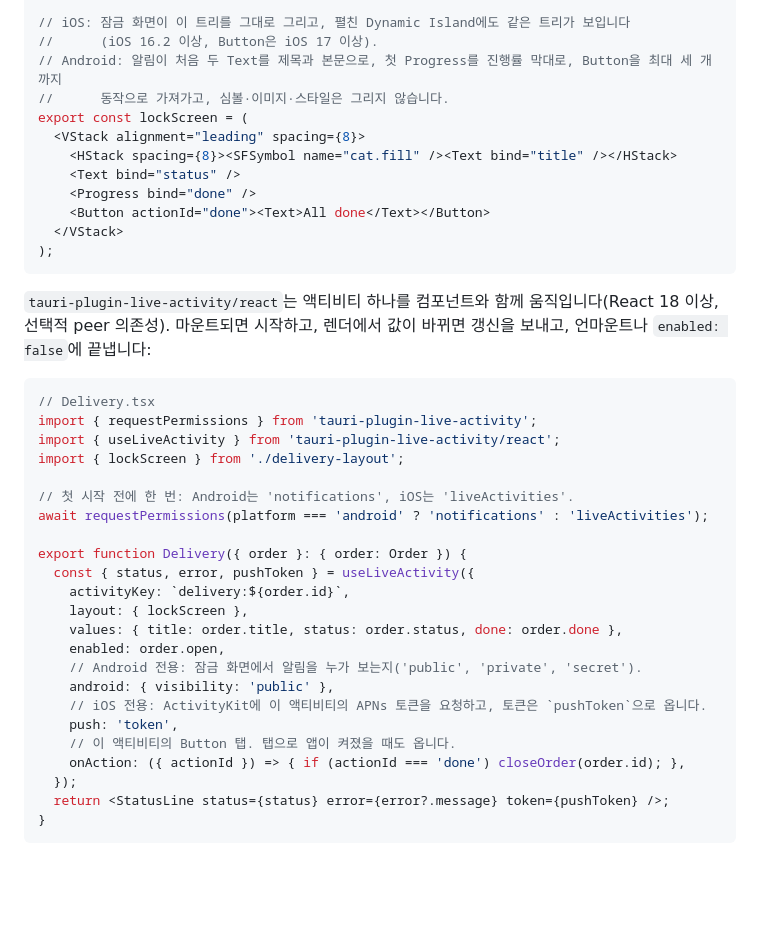
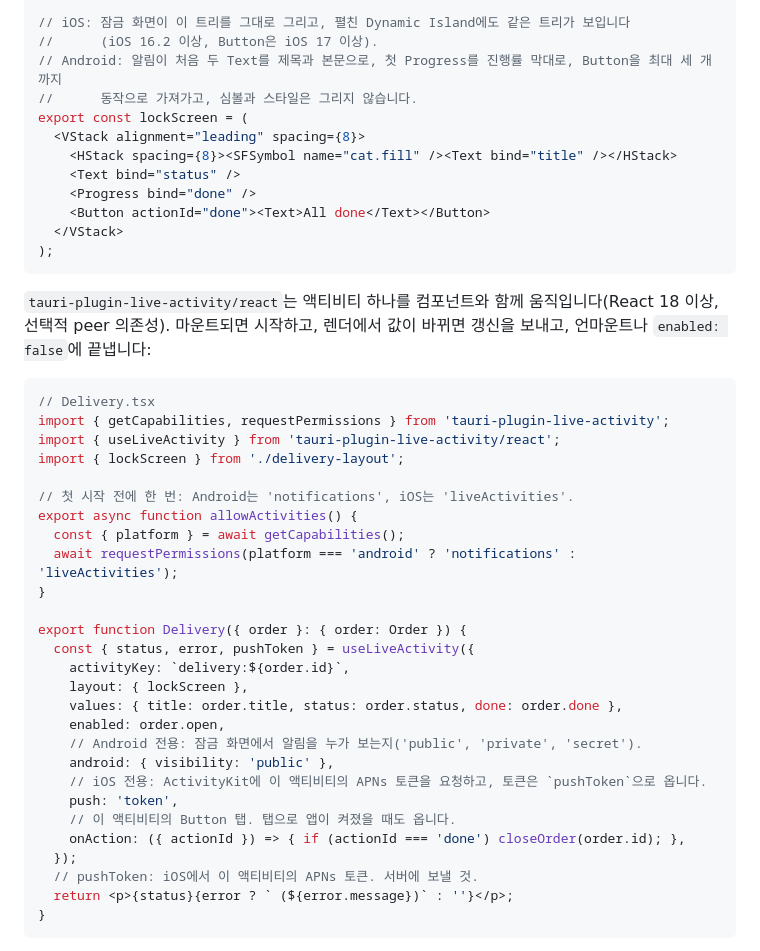
Before and after one commit to 1eedaegon/tauri-plugin-live-activity, a Markdown page: README.ko.md, the part around one of its changes. GitHub-like rendering; blank space fills up the shorter version.

````diff
--- a/README.ko.md
+++ b/README.ko.md
@@ -63,7 +74,7 @@ import { Button, HStack, Progress, SFSymbol, Text, VStack } from 'tauri-plugin-l
 // iOS: 잠금 화면이 이 트리를 그대로 그리고, 펼친 Dynamic Island에도 같은 트리가 보입니다
 //      (iOS 16.2 이상, Button은 iOS 17 이상).
 // Android: 알림이 처음 두 Text를 제목과 본문으로, 첫 Progress를 진행률 막대로, Button을 최대 세 개까지
-//      동작으로 가져가고, 심볼·이미지·스타일은 그리지 않습니다.
+//      동작으로 가져가고, 심볼과 스타일은 그리지 않습니다.
 export const lockScreen = (
   <VStack alignment="leading" spacing={8}>
     <HStack spacing={8}><SFSymbol name="cat.fill" /><Text bind="title" /></HStack>
@@ -79,12 +90,15 @@ export const lockScreen = (
 
 ```tsx
 // Delivery.tsx
-import { requestPermissions } from 'tauri-plugin-live-activity';
+import { getCapabilities, requestPermissions } from 'tauri-plugin-live-activity';
 import { useLiveActivity } from 'tauri-plugin-live-activity/react';
 import { lockScreen } from './delivery-layout';
 
 // 첫 시작 전에 한 번: Android는 'notifications', iOS는 'liveActivities'.
-await requestPermissions(platform === 'android' ? 'notifications' : 'liveActivities');
+export async function allowActivities() {
+  const { platform } = await getCapabilities();
+  await requestPermissions(platform === 'android' ? 'notifications' : 'liveActivities');
+}
 
 export function Delivery({ order }: { order: Order }) {
   const { status, error, pushToken } = useLiveActivity({
@@ -99,7 +113,8 @@ export function Delivery({ order }: { order: Order }) {
     // 이 액티비티의 Button 탭. 탭으로 앱이 켜졌을 때도 옵니다.
     onAction: ({ actionId }) => { if (actionId === 'done') closeOrder(order.id); },
   });
-  return <StatusLine status={status} error={error?.message} token={pushToken} />;
+  // pushToken: iOS에서 이 액티비티의 APNs 토큰. 서버에 보낼 것.
+  return <p>{status}{error ? ` (${error.message})` : ''}</p>;
 }
 ```
 
````
Also changed, not shown: other parts of README.ko.md (+12 -1 lines), README.md (+20 -5 lines), docs/images/android-snack.gif (added), docs/images/ios-demo.gif (added), docs/images/ios-styles.gif (added).
